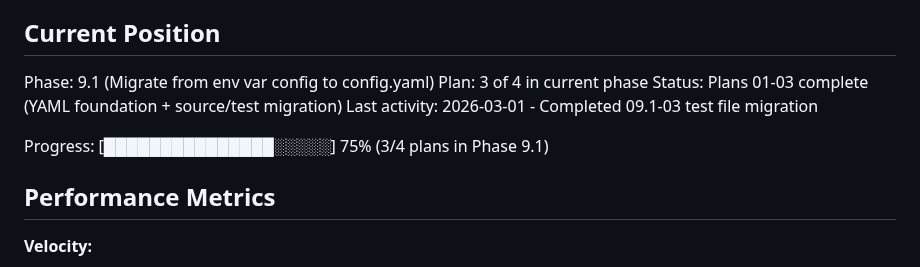
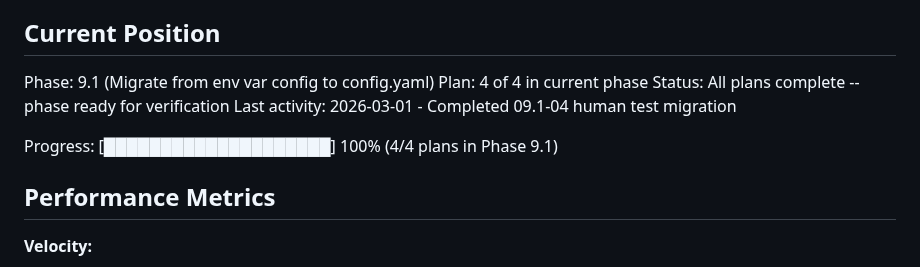
Before and after one commit to HelloThisIsFlo/mailroom, a Markdown page: .planning/STATE.md, the part around the change. Rendered like a GitHub page.

Commit message:
docs(09.1): complete wave 3 summary and update state to 100%
Plan 09.1-04 (human test migration) complete. All 4 plans in phase 9.1
finished. Phase ready for verification.

Co-Authored-By: Claude Opus 4.6 <noreply@anthropic.com>

```diff
--- a/.planning/STATE.md
+++ b/.planning/STATE.md
@@ -23,11 +23,11 @@ See: .planning/PROJECT.md (updated 2026-02-25)
 ## Current Position
 
 Phase: 9.1 (Migrate from env var config to config.yaml)
-Plan: 3 of 4 in current phase
-Status: Plans 01-03 complete (YAML foundation + source/test migration)
-Last activity: 2026-03-01 - Completed 09.1-03 test file migration
+Plan: 4 of 4 in current phase
+Status: All plans complete -- phase ready for verification
+Last activity: 2026-03-01 - Completed 09.1-04 human test migration
 
-Progress: [███████████████░░░░░] 75% (3/4 plans in Phase 9.1)
+Progress: [████████████████████] 100% (4/4 plans in Phase 9.1)
 
 ## Performance Metrics
 
```
Also changed, not shown: 1 other file.
